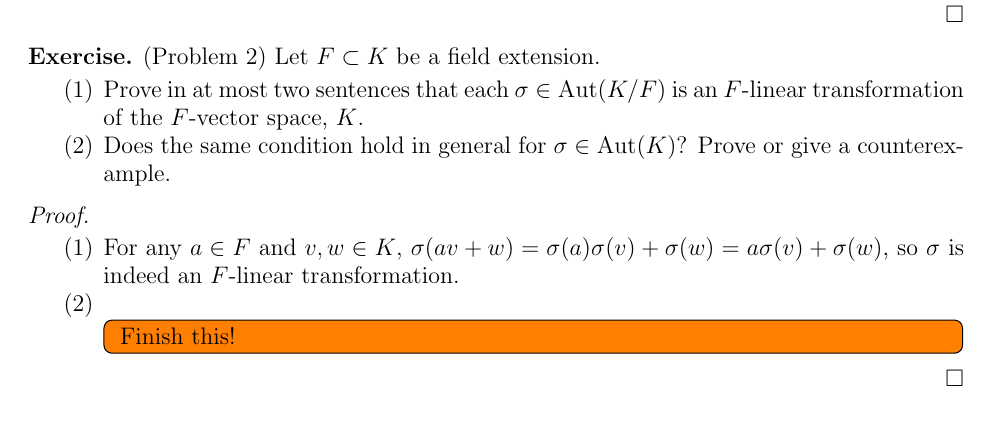
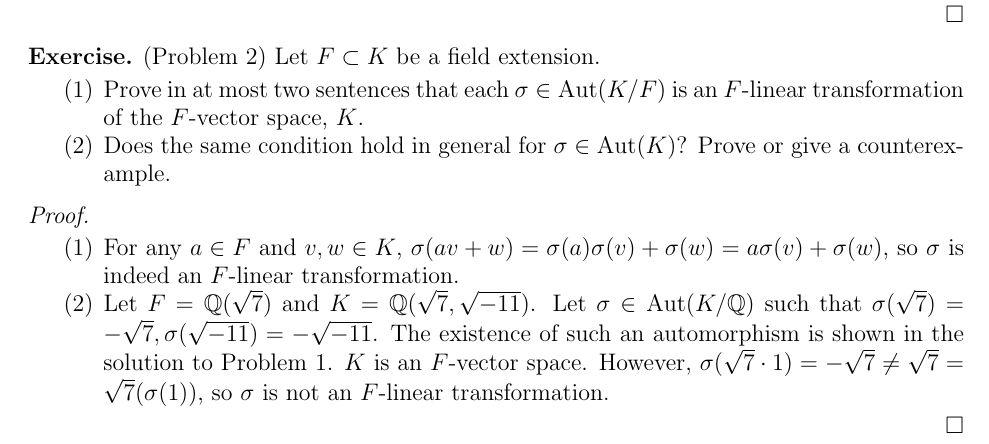
Before and after one commit to hidenori-shinohara/courses, a LaTeX paper (math601/10-30/math601-10-30.tex): part of page 2 of 2, cut so that both start at the same text. Compiled offline with pdfLaTeX.

Commit message:
Finish Problem 2(ii) (Galois Theory, 601)

```diff
--- a/math601/10-30/math601-10-30.tex
+++ b/math601/10-30/math601-10-30.tex
@@ -118,9 +118,11 @@
     \item
       For any $a \in F$ and $v, w \in K$, $\sigma(av + w) = \sigma(a)\sigma(v) + \sigma(w) = a\sigma(v) + \sigma(w)$, so $\sigma$ is indeed an $F$-linear transformation.
     \item
-      \todo[inline,caption={}]{
-        Finish this!
-      }
+      Let $F = \mathbb{Q}(\sqrt{7})$ and $K = \mathbb{Q}(\sqrt{7}, \sqrt{-11})$.
+      Let $\sigma \in \Aut(K / \mathbb{Q})$ such that $\sigma(\sqrt{7}) = -\sqrt{7}, \sigma(\sqrt{-11}) = -\sqrt{-11}$.
+      The existence of such an automorphism is shown in the solution to Problem 1.
+      $K$ is an $F$-vector space.
+      However, $\sigma(\sqrt{7} \cdot 1) = -\sqrt{7} \ne \sqrt{7} = \sqrt{7}(\sigma(1))$, so $\sigma$ is not an $F$-linear transformation.
   \end{enumerate}
 \end{proof}
 
```
Also changed, not shown: math601/10-30/math601-10-30.pdf.
